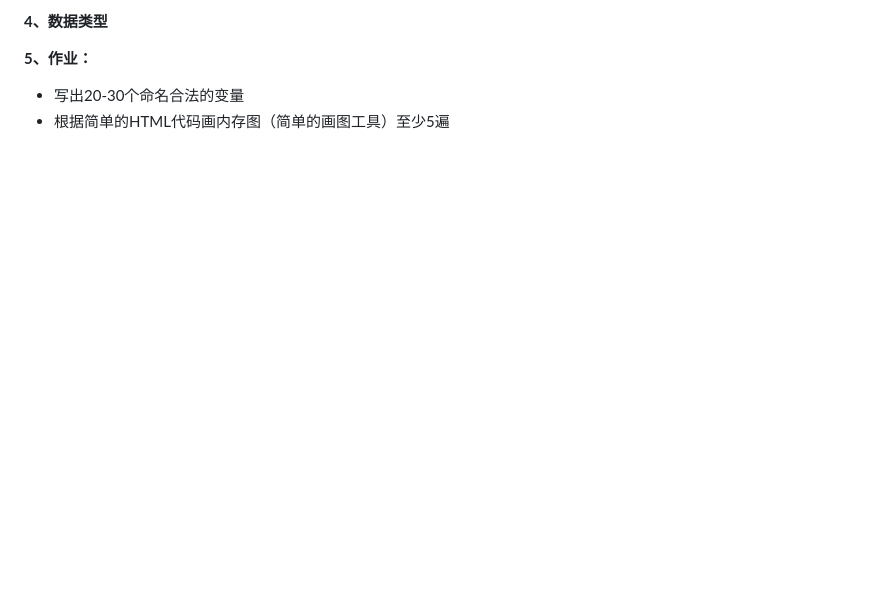
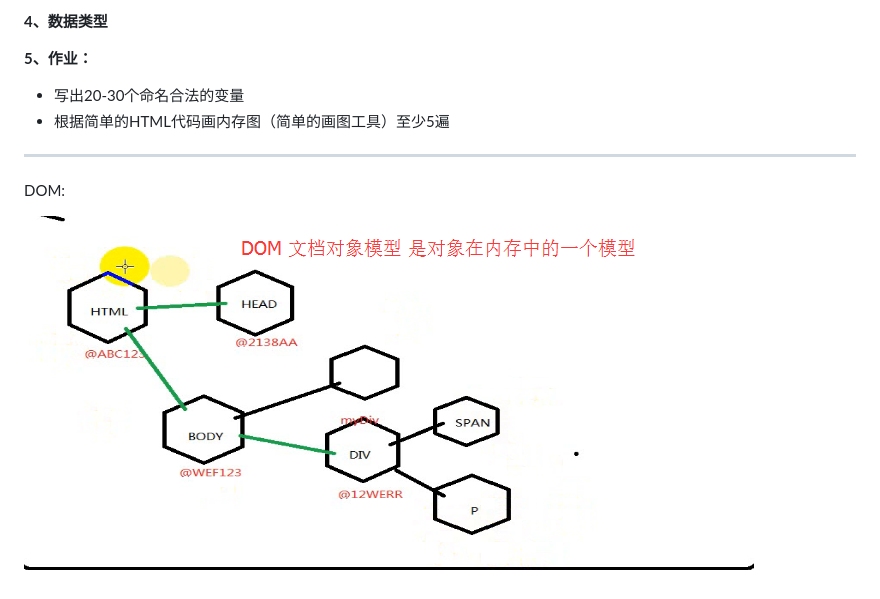
Before and after one commit to poetries/TZ-Front-End-Note, a Markdown page: JS-Basic-star/lesson01/lesson01-开班典礼.md, the part around the change. GitHub-like rendering; pictures changed too: JS-Basic-star/images/DOM.png (added); blank space fills up the shorter version.

```diff
--- a/JS-Basic-star/lesson01/lesson01-开班典礼.md
+++ b/JS-Basic-star/lesson01/lesson01-开班典礼.md
@@ -42,3 +42,9 @@
 
 - 写出20-30个命名合法的变量
 - 根据简单的HTML代码画内存图（简单的画图工具）至少5遍
+
+---
+
+DOM:
+
+![](../images/DOM.png)
```
Also changed, not shown: 2 other files.
